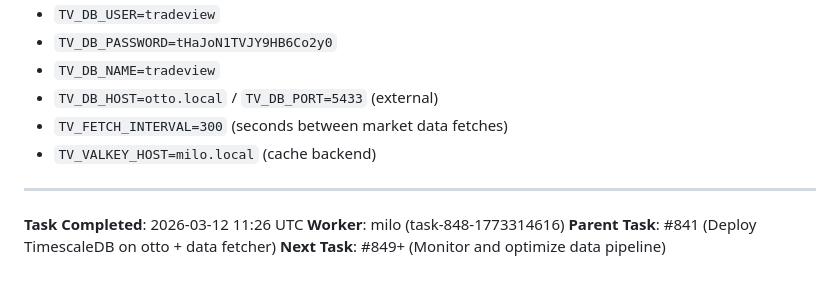
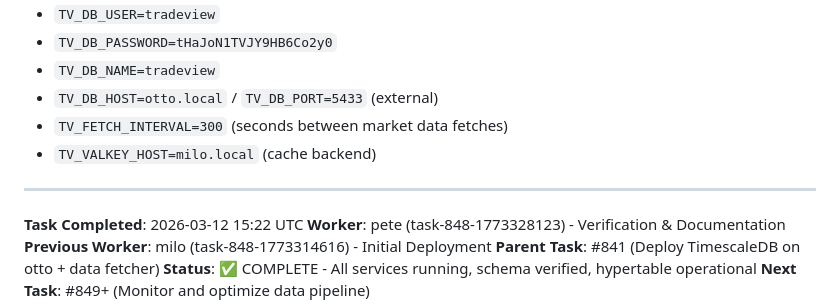
Before and after one commit to sohocs509/tradeview, a Markdown page: .claude/HANDOFF.md, the part around the change. GitHub-like rendering.

Commit message:
docs: update handoff for task #848 verification completion

```diff
--- a/.claude/HANDOFF.md
+++ b/.claude/HANDOFF.md
@@ -177,7 +177,9 @@ All required env vars are in `/home/pi/projects/tradeview/.env`:
 
 ---
 
-**Task Completed**: 2026-03-12 11:26 UTC
-**Worker**: milo (task-848-1773314616)
+**Task Completed**: 2026-03-12 15:22 UTC
+**Worker**: pete (task-848-1773328123) - Verification & Documentation
+**Previous Worker**: milo (task-848-1773314616) - Initial Deployment
 **Parent Task**: #841 (Deploy TimescaleDB on otto + data fetcher)
+**Status**: ✅ COMPLETE - All services running, schema verified, hypertable operational
 **Next Task**: #849+ (Monitor and optimize data pipeline)
```
